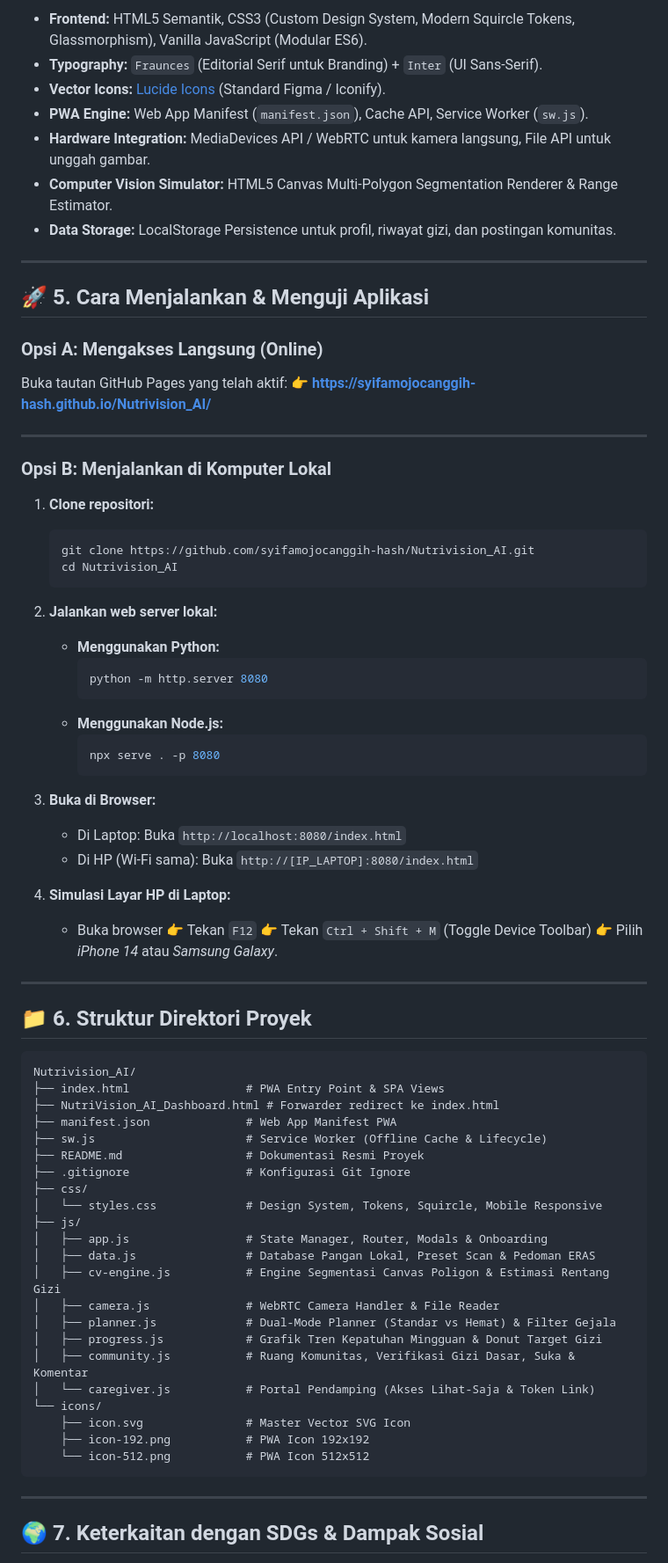
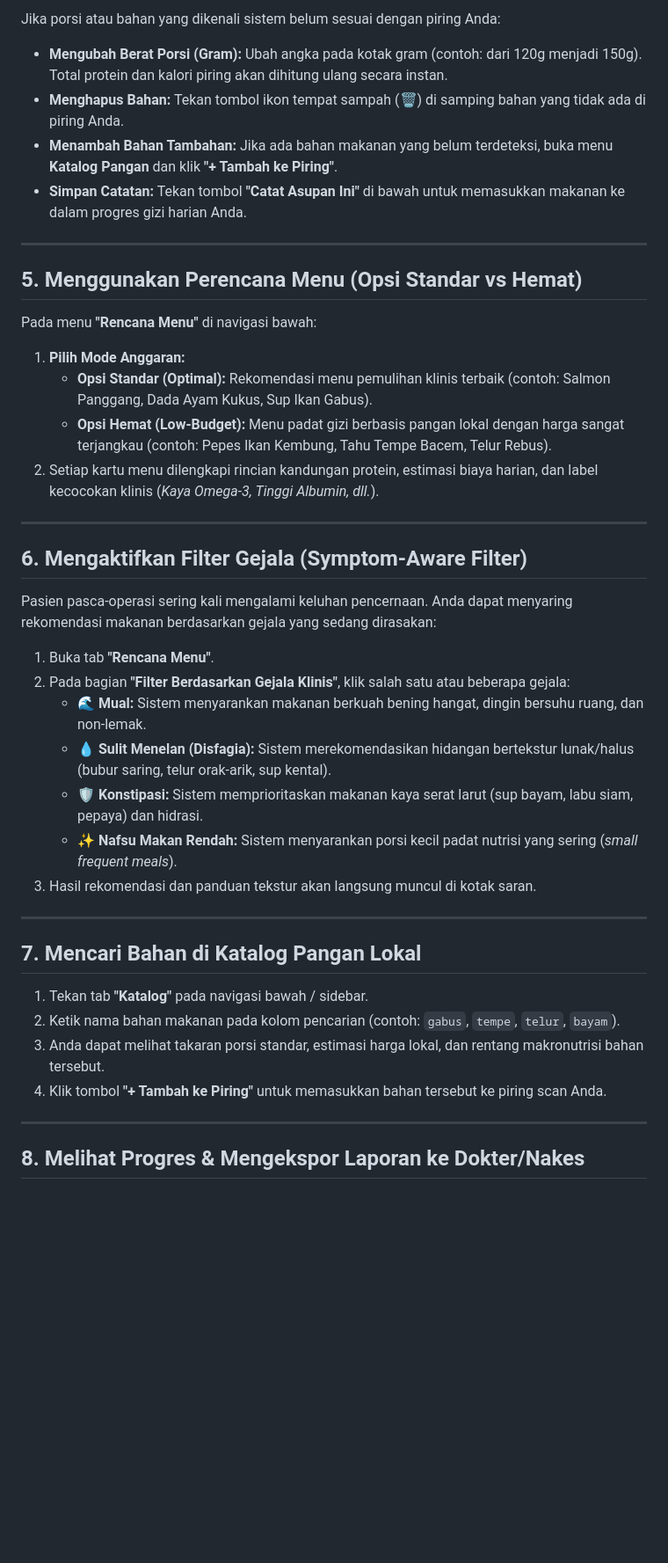
Before and after one commit to syifamojocanggih-hash/Nutrivision_AI, a Markdown page: README.md, the part around one of its changes. Shown at 88% size. Drawn GitHub-style; blank space fills up the shorter version.

Commit message:
docs: update README.md to pure step-by-step user guide and application manual

````diff
--- a/README.md
+++ b/README.md
@@ -94,77 +72,46 @@ Berdasarkan dokumen spesifikasi **Product Requirements Document (PRD)**, NutriVi
 
-* **Frontend:** HTML5 Semantik, CSS3 (Custom Design System, Modern Squircle Tokens, Glassmorphism), Vanilla JavaScript (Modular ES6).
-* **Typography:** `Fraunces` (Editorial Serif untuk Branding) + `Inter` (UI Sans-Serif).
-* **Vector Icons:** [Lucide Icons](https://lucide.dev) (Standard Figma / Iconify).
-* **PWA Engine:** Web App Manifest (`manifest.json`), Cache API, Service Worker (`sw.js`).
-* **Hardware Integration:** MediaDevices API / WebRTC untuk kamera langsung, File API untuk unggah gambar.
-* **Computer Vision Simulator:** HTML5 Canvas Multi-Polygon Segmentation Renderer & Range Estimator.
-* **Data Storage:** LocalStorage Persistence untuk profil, riwayat gizi, dan postingan komunitas.
+Jika porsi atau bahan yang dikenali sistem belum sesuai dengan piring Anda:
+
+* **Mengubah Berat Porsi (Gram):** Ubah angka pada kotak gram (contoh: dari 120g menjadi 150g). Total protein dan kalori piring akan dihitung ulang secara instan.
+* **Menghapus Bahan:** Tekan tombol ikon tempat sampah (**🗑️**) di samping bahan yang tidak ada di piring Anda.
+* **Menambah Bahan Tambahan:** Jika ada bahan makanan yang belum terdeteksi, buka menu **Katalog Pangan** dan klik **"+ Tambah ke Piring"**.
+* **Simpan Catatan:** Tekan tombol **"Catat Asupan Ini"** di bawah untuk memasukkan makanan ke dalam progres gizi harian Anda.
 
 ---
 
-## 🚀 5. Cara Menjalankan & Menguji Aplikasi
+## 5. Menggunakan Perencana Menu (Opsi Standar vs Hemat)
 
-### Opsi A: Mengakses Langsung (Online)
-Buka tautan GitHub Pages yang telah aktif:
-👉 **[https://syifamojocanggih-hash.github.io/Nutrivision_AI/](https://syifamojocanggih-hash.github.io/Nutrivision_AI/)**
+Pada menu **"Rencana Menu"** di navigasi bawah:
+
+1. **Pilih Mode Anggaran:**
+   * **Opsi Standar (Optimal):** Rekomendasi menu pemulihan klinis terbaik (contoh: Salmon Panggang, Dada Ayam Kukus, Sup Ikan Gabus).
+   * **Opsi Hemat (Low-Budget):** Menu padat gizi berbasis pangan lokal dengan harga sangat terjangkau (contoh: Pepes Ikan Kembung, Tahu Tempe Bacem, Telur Rebus).
+2. Setiap kartu menu dilengkapi rincian kandungan protein, estimasi biaya harian, dan label kecocokan klinis (*Kaya Omega-3, Tinggi Albumin, dll.*).
 
 ---
 
-### Opsi B: Menjalankan di Komputer Lokal
+## 6. Mengaktifkan Filter Gejala (Symptom-Aware Filter)
 
-1. **Clone repositori:**
-   ```bash
-   git clone https://github.com/syifamojocanggih-hash/Nutrivision_AI.git
-   cd Nutrivision_AI
-   ```
+Pasien pasca-operasi sering kali mengalami keluhan pencernaan. Anda dapat menyaring rekomendasi makanan berdasarkan gejala yang sedang dirasakan:
 
-2. **Jalankan web server lokal:**
-   * **Menggunakan Python:**
-     ```bash
-     python -m http.server 8080
-     ```
-   * **Menggunakan Node.js:**
-     ```bash
-     npx serve . -p 8080
-     ```
-
-3. **Buka di Browser:**
-   * Di Laptop: Buka `http://localhost:8080/index.html`
-   * Di HP (Wi-Fi sama): Buka `http://[IP_LAPTOP]:8080/index.html`
-
-4. **Simulasi Layar HP di Laptop:**
-   * Buka browser 👉 Tekan `F12` 👉 Tekan `Ctrl + Shift + M` (Toggle Device Toolbar) 👉 Pilih *iPhone 14* atau *Samsung Galaxy*.
+1. Buka tab **"Rencana Menu"**.
+2. Pada bagian **"Filter Berdasarkan Gejala Klinis"**, klik salah satu atau beberapa gejala:
+   * 🌊 **Mual:** Sistem menyarankan makanan berkuah bening hangat, dingin bersuhu ruang, dan non-lemak.
+   * 💧 **Sulit Menelan (Disfagia):** Sistem merekomendasikan hidangan bertekstur lunak/halus (bubur saring, telur orak-arik, sup kental).
+   * 🛡️ **Konstipasi:** Sistem memprioritaskan makanan kaya serat larut (sup bayam, labu siam, pepaya) dan hidrasi.
+   * ✨ **Nafsu Makan Rendah:** Sistem menyarankan porsi kecil padat nutrisi yang sering (*small frequent meals*).
+3. Hasil rekomendasi dan panduan tekstur akan langsung muncul di kotak saran.
 
 ---
 
-## 📁 6. Struktur Direktori Proyek
+## 7. Mencari Bahan di Katalog Pangan Lokal
 
-```
-Nutrivision_AI/
-├── index.html                 # PWA Entry Point & SPA Views
-├── NutriVision_AI_Dashboard.html # Forwarder redirect ke index.html
-├── manifest.json              # Web App Manifest PWA
-├── sw.js                      # Service Worker (Offline Cache & Lifecycle)
-├── README.md                  # Dokumentasi Resmi Proyek
-├── .gitignore                 # Konfigurasi Git Ignore
-├── css/
-│   └── styles.css             # Design System, Tokens, Squircle, Mobile Responsive
-├── js/
-│   ├── app.js                 # State Manager, Router, Modals & Onboarding
-│   ├── data.js                # Database Pangan Lokal, Preset Scan & Pedoman ERAS
-│   ├── cv-engine.js           # Engine Segmentasi Canvas Poligon & Estimasi Rentang Gizi
-│   ├── camera.js              # WebRTC Camera Handler & File Reader
-│   ├── planner.js             # Dual-Mode Planner (Standar vs Hemat) & Filter Gejala
-│   ├── progress.js            # Grafik Tren Kepatuhan Mingguan & Donut Target Gizi
-│   ├── community.js           # Ruang Komunitas, Verifikasi Gizi Dasar, Suka & Komentar
-│   └── caregiver.js           # Portal Pendamping (Akses Lihat-Saja & Token Link)
-└── icons/
-    ├── icon.svg               # Master Vector SVG Icon
-    ├── icon-192.png           # PWA Icon 192x192
-    └── icon-512.png           # PWA Icon 512x512
-```
+1. Tekan tab **"Katalog"** pada navigasi bawah / sidebar.
+2. Ketik nama bahan makanan pada kolom pencarian (contoh: `gabus`, `tempe`, `telur`, `bayam`).
+3. Anda dapat melihat takaran porsi standar, estimasi harga lokal, dan rentang makronutrisi bahan tersebut.
+4. Klik tombol **"+ Tambah ke Piring"** untuk memasukkan bahan tersebut ke piring scan Anda.
 
 ---
 
-## 🌍 7. Keterkaitan dengan SDGs & Dampak Sosial
+## 8. Melihat Progres & Mengekspor Laporan ke Dokter/Nakes
 
````
Also changed, not shown: other parts of README.md (+90 -90 lines).
